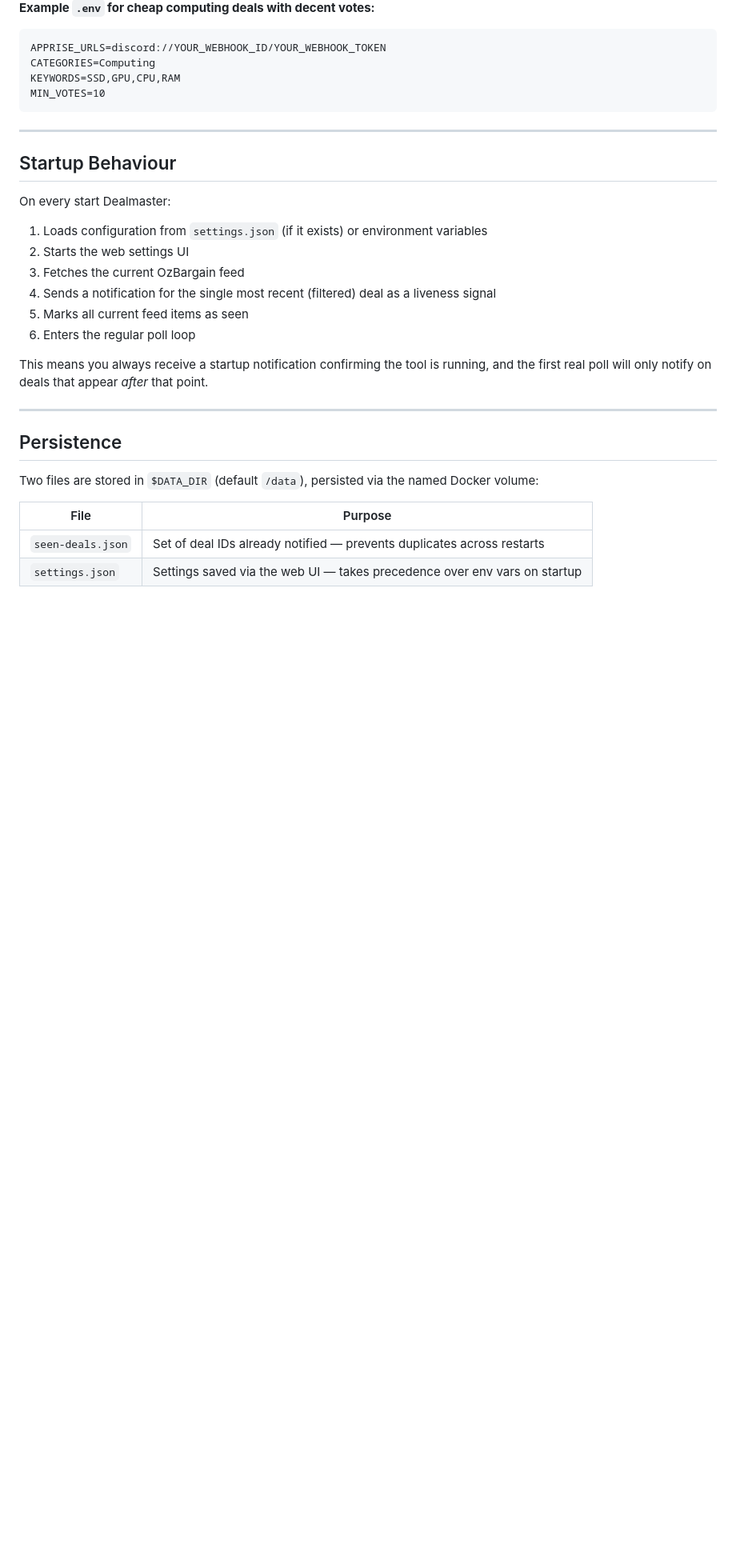
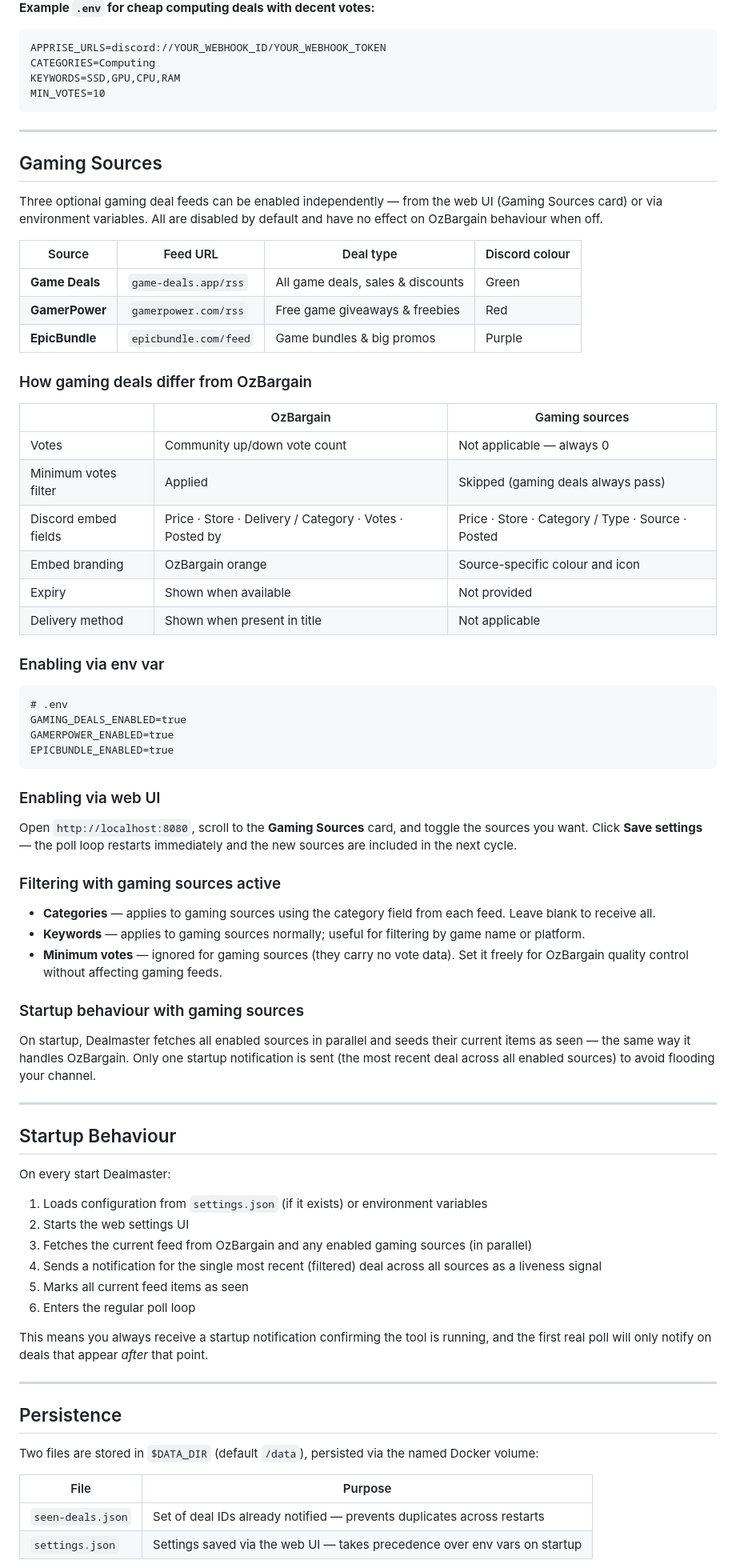
Before and after one commit to SiriXAU/dealmaster, a Markdown page: README.md, the part around one of its changes. Shown at 80% size. Rendered like a GitHub page; blank space fills up the shorter version.

````diff
--- a/README.md
+++ b/README.md
@@ -242,14 +258,60 @@ MIN_VOTES=10
 
 ---
 
+## Gaming Sources
+
+Three optional gaming deal feeds can be enabled independently — from the web UI (Gaming Sources card) or via environment variables. All are disabled by default and have no effect on OzBargain behaviour when off.
+
+| Source | Feed URL | Deal type | Discord colour |
+|---|---|---|---|
+| **Game Deals** | `game-deals.app/rss` | All game deals, sales & discounts | Green |
+| **GamerPower** | `gamerpower.com/rss` | Free game giveaways & freebies | Red |
+| **EpicBundle** | `epicbundle.com/feed` | Game bundles & big promos | Purple |
+
+### How gaming deals differ from OzBargain
+
+| | OzBargain | Gaming sources |
+|---|---|---|
+| Votes | Community up/down vote count | Not applicable — always 0 |
+| Minimum votes filter | Applied | Skipped (gaming deals always pass) |
+| Discord embed fields | Price · Store · Delivery / Category · Votes · Posted by | Price · Store · Category / Type · Source · Posted |
+| Embed branding | OzBargain orange | Source-specific colour and icon |
+| Expiry | Shown when available | Not provided |
+| Delivery method | Shown when present in title | Not applicable |
+
+### Enabling via env var
+
+```
+# .env
+GAMING_DEALS_ENABLED=true
+GAMERPOWER_ENABLED=true
+EPICBUNDLE_ENABLED=true
+```
+
+### Enabling via web UI
+
+Open `http://localhost:8080`, scroll to the **Gaming Sources** card, and toggle the sources you want. Click **Save settings** — the poll loop restarts immediately and the new sources are included in the next cycle.
+
+### Filtering with gaming sources active
+
+- **Categories** — applies to gaming sources using the category field from each feed. Leave blank to receive all.
+- **Keywords** — applies to gaming sources normally; useful for filtering by game name or platform.
+- **Minimum votes** — ignored for gaming sources (they carry no vote data). Set it freely for OzBargain quality control without affecting gaming feeds.
+
+### Startup behaviour with gaming sources
+
+On startup, Dealmaster fetches all enabled sources in parallel and seeds their current items as seen — the same way it handles OzBargain. Only one startup notification is sent (the most recent deal across all enabled sources) to avoid flooding your channel.
+
+---
+
 ## Startup Behaviour
 
 On every start Dealmaster:
 
 1. Loads configuration from `settings.json` (if it exists) or environment variables
 2. Starts the web settings UI
-3. Fetches the current OzBargain feed
-4. Sends a notification for the single most recent (filtered) deal as a liveness signal
+3. Fetches the current feed from OzBargain and any enabled gaming sources (in parallel)
+4. Sends a notification for the single most recent (filtered) deal across all sources as a liveness signal
 5. Marks all current feed items as seen
 6. Enters the regular poll loop
 
````
Also changed, not shown: other parts of README.md (+38 -17 lines).
